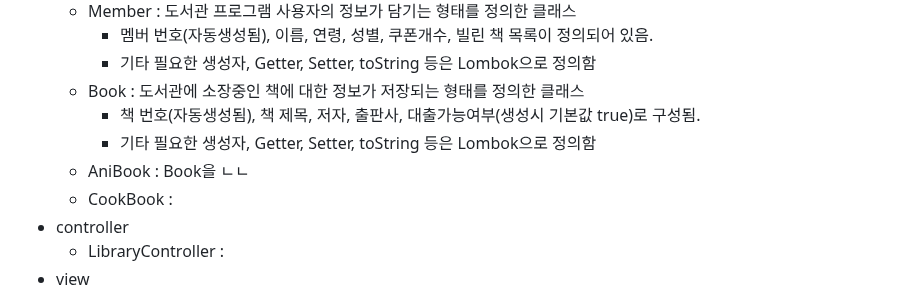
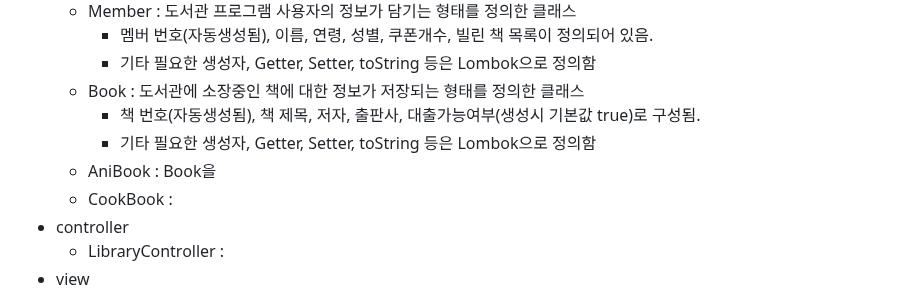
Before and after one commit to biyoonx/Practical_code_I_crafted, a Markdown page: README.md, the part around the change. Rendered like a GitHub page.

```diff
--- a/README.md
+++ b/README.md
@@ -296,7 +296,7 @@
   - Book : 도서관에 소장중인 책에 대한 정보가 저장되는 형태를 정의한 클래스
     - 책 번호(자동생성됨), 책 제목, 저자, 출판사, 대출가능여부(생성시 기본값 true)로 구성됨.
     - 기타 필요한 생성자, Getter, Setter, toString 등은 Lombok으로 정의함
-  - AniBook : Book을 ㄴㄴ
+  - AniBook : Book을
   - CookBook :
 - controller
   - LibraryController :
```
